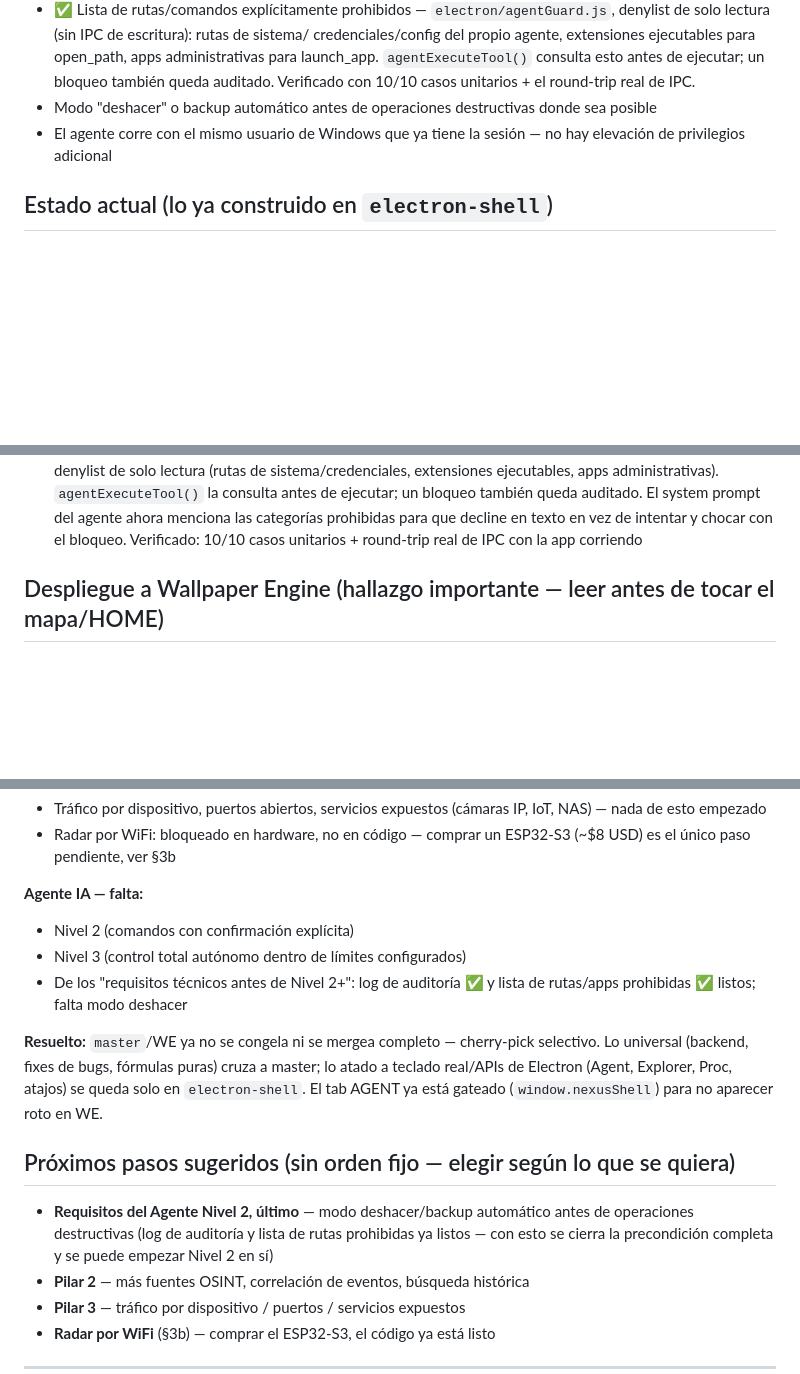
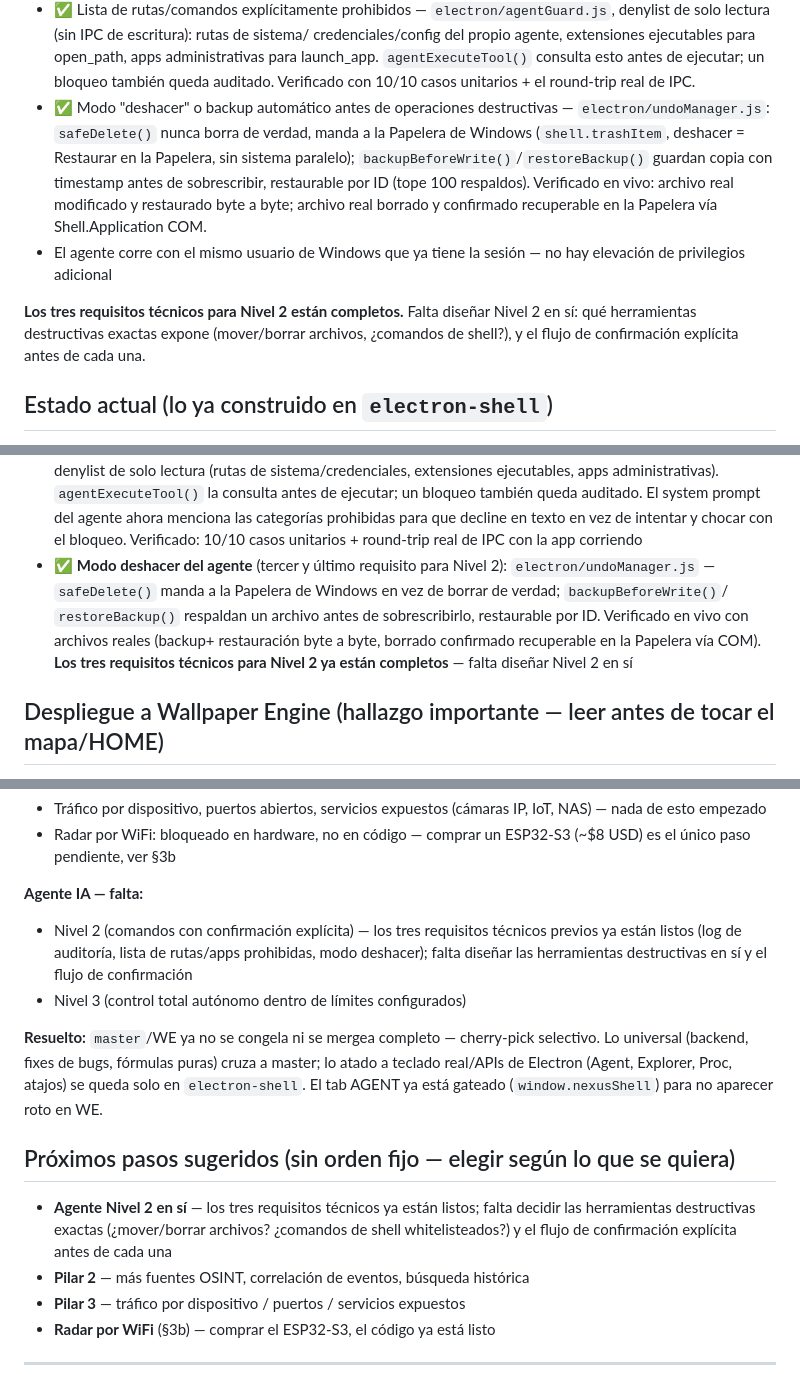
Before and after one commit to SergioLugoPM/nexus-monitor, a Markdown page: ROADMAP.md, 3 parts joined by grey strips. GitHub-like rendering; blank space fills up the shorter version.

Commit message:
docs: marcar los tres requisitos técnicos para Nivel 2 como completos

```diff
--- a/ROADMAP.md
+++ b/ROADMAP.md
@@ -129,10 +129,21 @@ traduzca en pérdida de datos real.
   open_path, apps administrativas para launch_app. `agentExecuteTool()`
   consulta esto antes de ejecutar; un bloqueo también queda auditado.
   Verificado con 10/10 casos unitarios + el round-trip real de IPC.
-- Modo "deshacer" o backup automático antes de operaciones destructivas
-  donde sea posible
+- ✅ Modo "deshacer" o backup automático antes de operaciones destructivas
+  — `electron/undoManager.js`: `safeDelete()` nunca borra de verdad, manda
+  a la Papelera de Windows (`shell.trashItem`, deshacer = Restaurar en la
+  Papelera, sin sistema paralelo); `backupBeforeWrite()`/`restoreBackup()`
+  guardan copia con timestamp antes de sobrescribir, restaurable por ID
+  (tope 100 respaldos). Verificado en vivo: archivo real modificado y
+  restaurado byte a byte; archivo real borrado y confirmado recuperable
+  en la Papelera vía Shell.Application COM.
 - El agente corre con el mismo usuario de Windows que ya tiene la sesión —
   no hay elevación de privilegios adicional
+
+**Los tres requisitos técnicos para Nivel 2 están completos.** Falta
+diseñar Nivel 2 en sí: qué herramientas destructivas exactas expone
+(mover/borrar archivos, ¿comandos de shell?), y el flujo de confirmación
+explícita antes de cada una.
 
 ## Estado actual (lo ya construido en `electron-shell`)
 
@@ -209,6 +220,14 @@ traduzca en pérdida de datos real.
   categorías prohibidas para que decline en texto en vez de intentar y
   chocar con el bloqueo. Verificado: 10/10 casos unitarios + round-trip
   real de IPC con la app corriendo
+- ✅ **Modo deshacer del agente** (tercer y último requisito para Nivel 2):
+  `electron/undoManager.js` — `safeDelete()` manda a la Papelera de
+  Windows en vez de borrar de verdad; `backupBeforeWrite()`/
+  `restoreBackup()` respaldan un archivo antes de sobrescribirlo,
+  restaurable por ID. Verificado en vivo con archivos reales (backup+
+  restauración byte a byte, borrado confirmado recuperable en la
+  Papelera vía COM). **Los tres requisitos técnicos para Nivel 2 ya
+  están completos** — falta diseñar Nivel 2 en sí
 
 ## Despliegue a Wallpaper Engine (hallazgo importante — leer antes de tocar el mapa/HOME)
 
@@ -252,10 +271,11 @@ Para que un cambio en `dashboard.html`/`server.js` llegue a WE:
   ESP32-S3 (~$8 USD) es el único paso pendiente, ver §3b
 
 **Agente IA — falta:**
-- Nivel 2 (comandos con confirmación explícita)
+- Nivel 2 (comandos con confirmación explícita) — los tres requisitos
+  técnicos previos ya están listos (log de auditoría, lista de rutas/apps
+  prohibidas, modo deshacer); falta diseñar las herramientas destructivas
+  en sí y el flujo de confirmación
 - Nivel 3 (control total autónomo dentro de límites configurados)
-- De los "requisitos técnicos antes de Nivel 2+": log de auditoría ✅ y
-  lista de rutas/apps prohibidas ✅ listos; falta modo deshacer
 
 **Resuelto:** `master`/WE ya no se congela ni se mergea completo —
 cherry-pick selectivo. Lo universal (backend, fixes de bugs, fórmulas
@@ -265,10 +285,10 @@ está gateado (`window.nexusShell`) para no aparecer roto en WE.
 
 ## Próximos pasos sugeridos (sin orden fijo — elegir según lo que se quiera)
 
-- **Requisitos del Agente Nivel 2, último** — modo deshacer/backup
-  automático antes de operaciones destructivas (log de auditoría y
-  lista de rutas prohibidas ya listos — con esto se cierra la
-  precondición completa y se puede empezar Nivel 2 en sí)
+- **Agente Nivel 2 en sí** — los tres requisitos técnicos ya están
+  listos; falta decidir las herramientas destructivas exactas
+  (¿mover/borrar archivos? ¿comandos de shell whitelisteados?) y el
+  flujo de confirmación explícita antes de cada una
 - **Pilar 2** — más fuentes OSINT, correlación de eventos, búsqueda histórica
 - **Pilar 3** — tráfico por dispositivo / puertos / servicios expuestos
 - **Radar por WiFi** (§3b) — comprar el ESP32-S3, el código ya está listo
```
